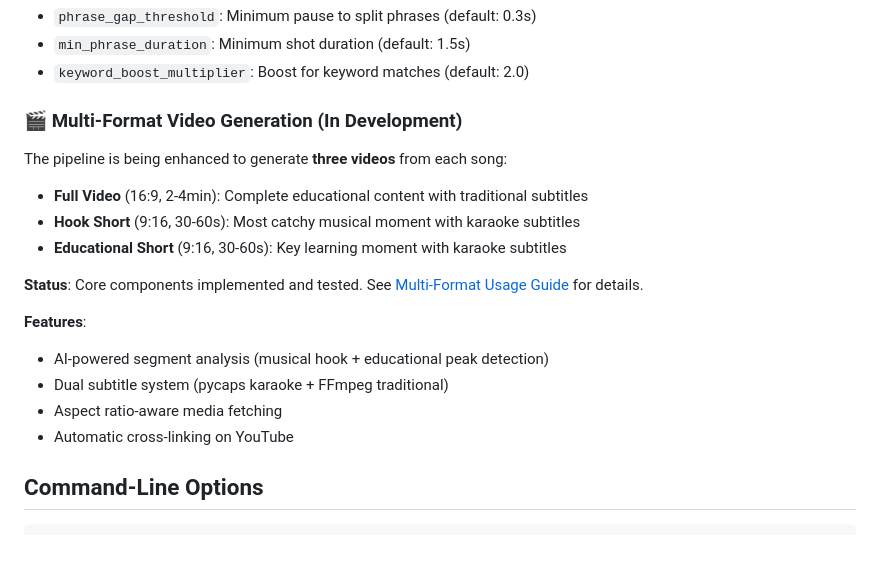
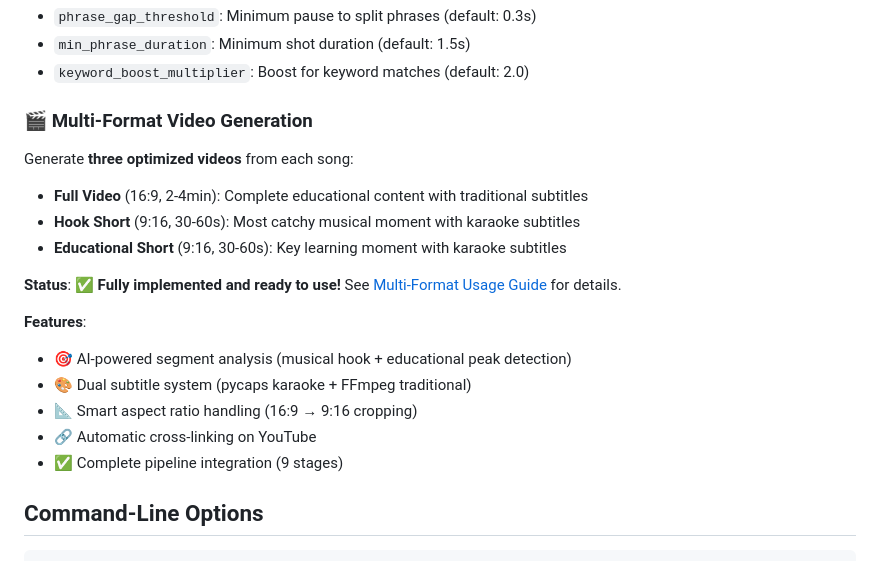
Before and after one commit to ethantrokie/MusicVideosAutomate, a Markdown page: README.md, the part around the change. Rendered like a GitHub page.

```diff
--- a/README.md
+++ b/README.md
@@ -46,21 +46,22 @@ open outputs/current/final_video.mp4
 - `min_phrase_duration`: Minimum shot duration (default: 1.5s)
 - `keyword_boost_multiplier`: Boost for keyword matches (default: 2.0)
 
-### 🎬 Multi-Format Video Generation (In Development)
+### 🎬 Multi-Format Video Generation
 
-The pipeline is being enhanced to generate **three videos** from each song:
+Generate **three optimized videos** from each song:
 
 - **Full Video** (16:9, 2-4min): Complete educational content with traditional subtitles
 - **Hook Short** (9:16, 30-60s): Most catchy musical moment with karaoke subtitles
 - **Educational Short** (9:16, 30-60s): Key learning moment with karaoke subtitles
 
-**Status**: Core components implemented and tested. See [Multi-Format Usage Guide](docs/MULTI_FORMAT_USAGE.md) for details.
+**Status**: ✅ **Fully implemented and ready to use!** See [Multi-Format Usage Guide](docs/MULTI_FORMAT_USAGE.md) for details.
 
 **Features**:
-- AI-powered segment analysis (musical hook + educational peak detection)
-- Dual subtitle system (pycaps karaoke + FFmpeg traditional)
-- Aspect ratio-aware media fetching
-- Automatic cross-linking on YouTube
+- 🎯 AI-powered segment analysis (musical hook + educational peak detection)
+- 🎨 Dual subtitle system (pycaps karaoke + FFmpeg traditional)
+- 📐 Smart aspect ratio handling (16:9 → 9:16 cropping)
+- 🔗 Automatic cross-linking on YouTube
+- ✅ Complete pipeline integration (9 stages)
 
 ## Command-Line Options
 
```
Also changed, not shown: docs/MULTI_FORMAT_USAGE.md (+45 -30 lines).
